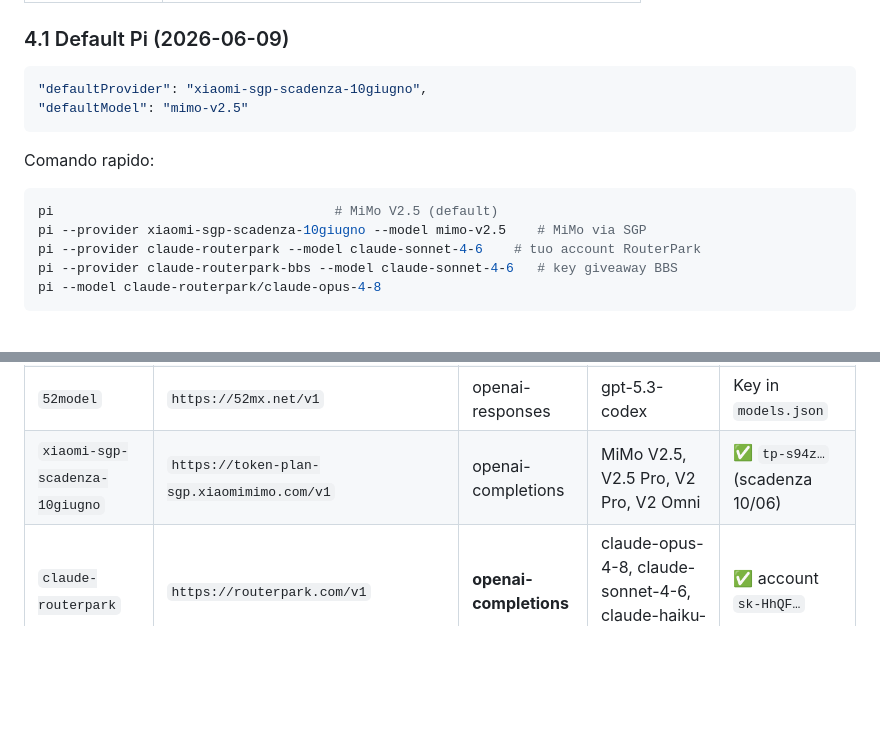
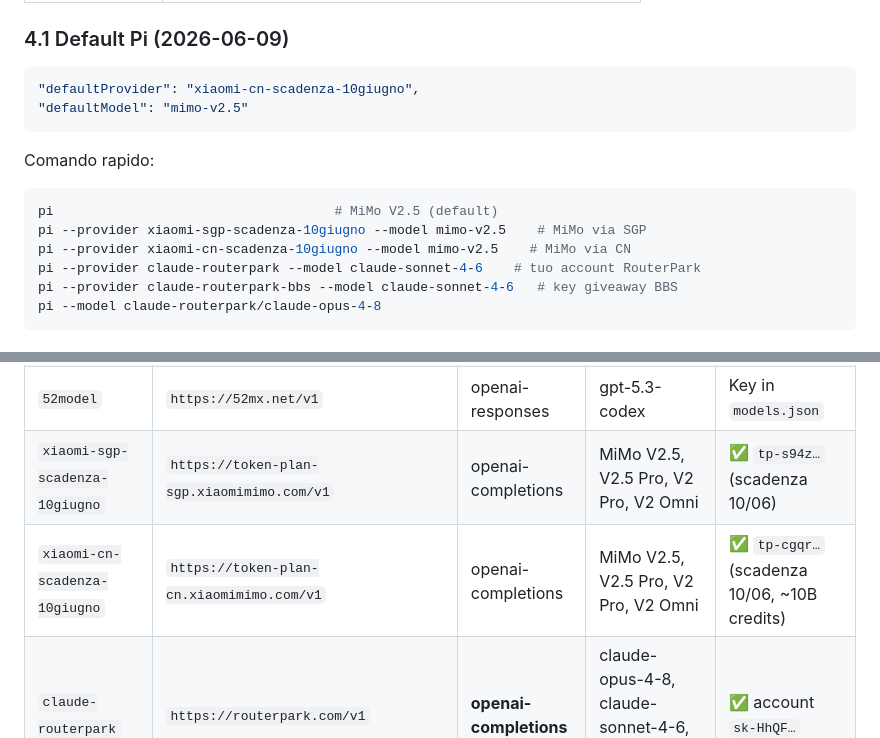
Before and after one commit to manumastro/linux-do-explorer, a Markdown page: VPS-STACK-RELAY-ENCRYPTED.md, 2 parts joined by grey strips. Rendered like a GitHub page; blank space fills up the shorter version.

Commit message:
✅ Riaggiunto provider xiaomi-cn-scadenza-10giugno con key decodificata
- Key: tp-cgqragt586ex6styk56p4uiiypibfslm4iou1pdw33rlt51w
- ~10B credits disponibili
- Scadenza: 10 giugno

````diff
--- a/VPS-STACK-RELAY-ENCRYPTED.md
+++ b/VPS-STACK-RELAY-ENCRYPTED.md
@@ -75,7 +75,7 @@ Legenda: ✅ configurato e testato · 🟡 account / chiave nota, **non** in con
 ### 4.1 Default Pi (2026-06-09)
 
 ```json
-"defaultProvider": "xiaomi-sgp-scadenza-10giugno",
+"defaultProvider": "xiaomi-cn-scadenza-10giugno",
 "defaultModel": "mimo-v2.5"
 ```
 
@@ -84,6 +84,7 @@ Comando rapido:
 ```bash
 pi                                    # MiMo V2.5 (default)
 pi --provider xiaomi-sgp-scadenza-10giugno --model mimo-v2.5    # MiMo via SGP
+pi --provider xiaomi-cn-scadenza-10giugno --model mimo-v2.5    # MiMo via CN
 pi --provider claude-routerpark --model claude-sonnet-4-6    # tuo account RouterPark
 pi --provider claude-routerpark-bbs --model claude-sonnet-4-6   # key giveaway BBS
 pi --model claude-routerpark/claude-opus-4-8
@@ -99,6 +100,7 @@ pi --model claude-routerpark/claude-opus-4-8
 | `bluesminds` | `https://api.bluesminds.com/v1` | openai-completions | qwen3.6-plus, qwen3.6-max-preview, glm-5.1 | Key in `models.json` |
 | `52model` | `https://52mx.net/v1` | openai-responses | gpt-5.3-codex | Key in `models.json` |
 | `xiaomi-sgp-scadenza-10giugno` | `https://token-plan-sgp.xiaomimimo.com/v1` | openai-completions | MiMo V2.5, V2.5 Pro, V2 Pro, V2 Omni | ✅ `tp-s94z…` (scadenza 10/06) |
+| `xiaomi-cn-scadenza-10giugno` | `https://token-plan-cn.xiaomimimo.com/v1` | openai-completions | MiMo V2.5, V2.5 Pro, V2 Pro, V2 Omni | ✅ `tp-cgqr…` (scadenza 10/06, ~10B credits) |
 | `claude-routerpark` | `https://routerpark.com/v1` | **openai-completions** | claude-opus-4-8, claude-sonnet-4-6, claude-haiku-4-5-… | ✅ account `sk-HhQF…` |
 | `claude-routerpark-bbs` | `https://routerpark.com/v1` | **openai-completions** | stessi modelli (label · BBS) | ✅ giveaway `sk-P42A…` (attivo CLI) |
 | `minimax-iamhc` | `https://api.iamhc.cn` | anthropic-messages | **MiniMax-M3** | ✅ `sk-41Ek…` |
````
